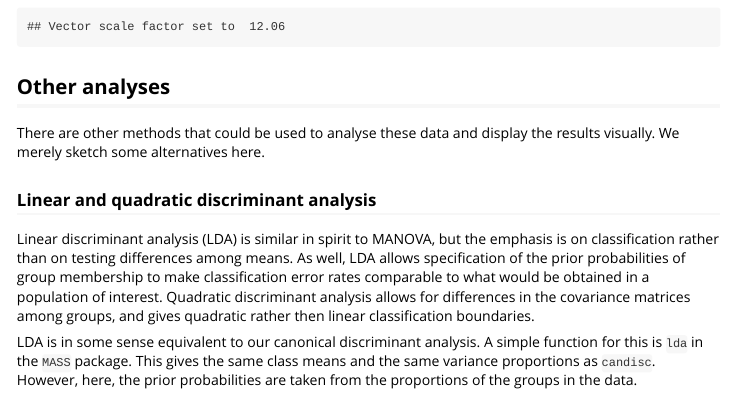
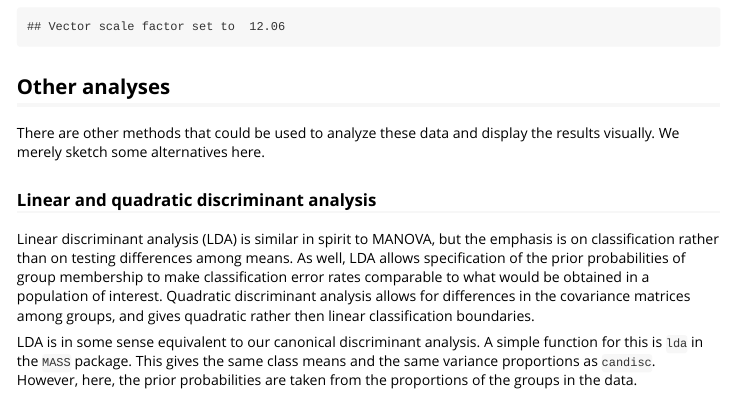
Before and after one commit to cran/candisc, an R Markdown document (inst/doc/diabetes.Rmd): the page in a window 1100 px wide, from 8500 px down before the commit and from 8480 px down after it, so that both start at the same text. The pictures show the output file inst/doc/diabetes.html that the author committed with the source, opened offline.

Commit message:
version 0.8-6

```diff
--- a/inst/doc/diabetes.Rmd
+++ b/inst/doc/diabetes.Rmd
@@ -219,7 +219,7 @@ heplot(diab.can, fill=c(TRUE, FALSE), fill.alpha=0.1, var.lwd=2)
 
 ## Other analyses
 
-There are other methods that could be used to analyse these data and display the results visually.
+There are other methods that could be used to analyze these data and display the results visually.
 We merely sketch some alternatives here.
 
 ### Linear and quadratic discriminant analysis
```
Also changed, not shown: vignettes/diabetes.Rmd (+1 -1 lines), data/Grass.rda, data/HSB.rda, data/Wine.RData, data/Wolves.rda, inst/doc/diabetes.html, 10 other files.
